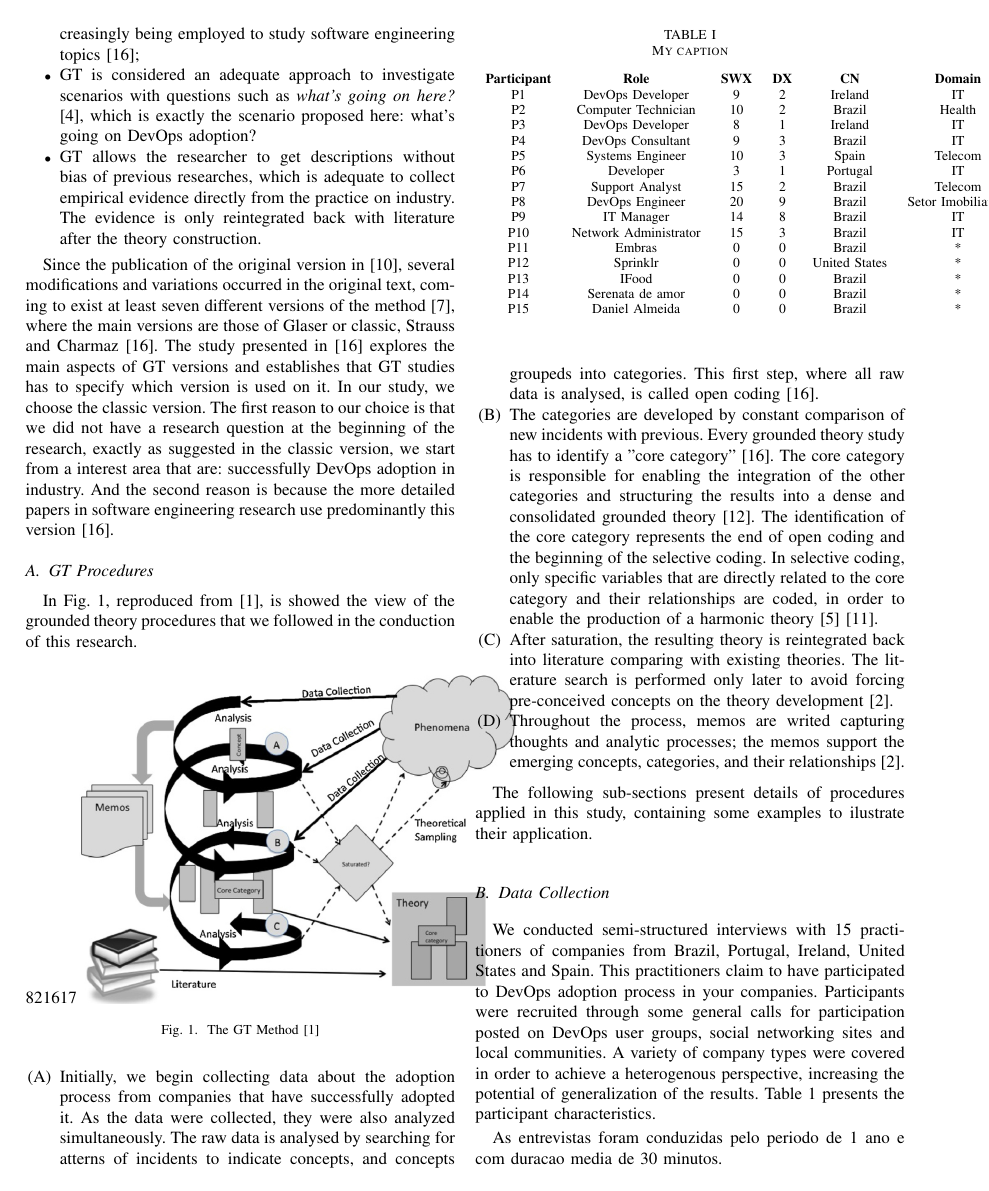
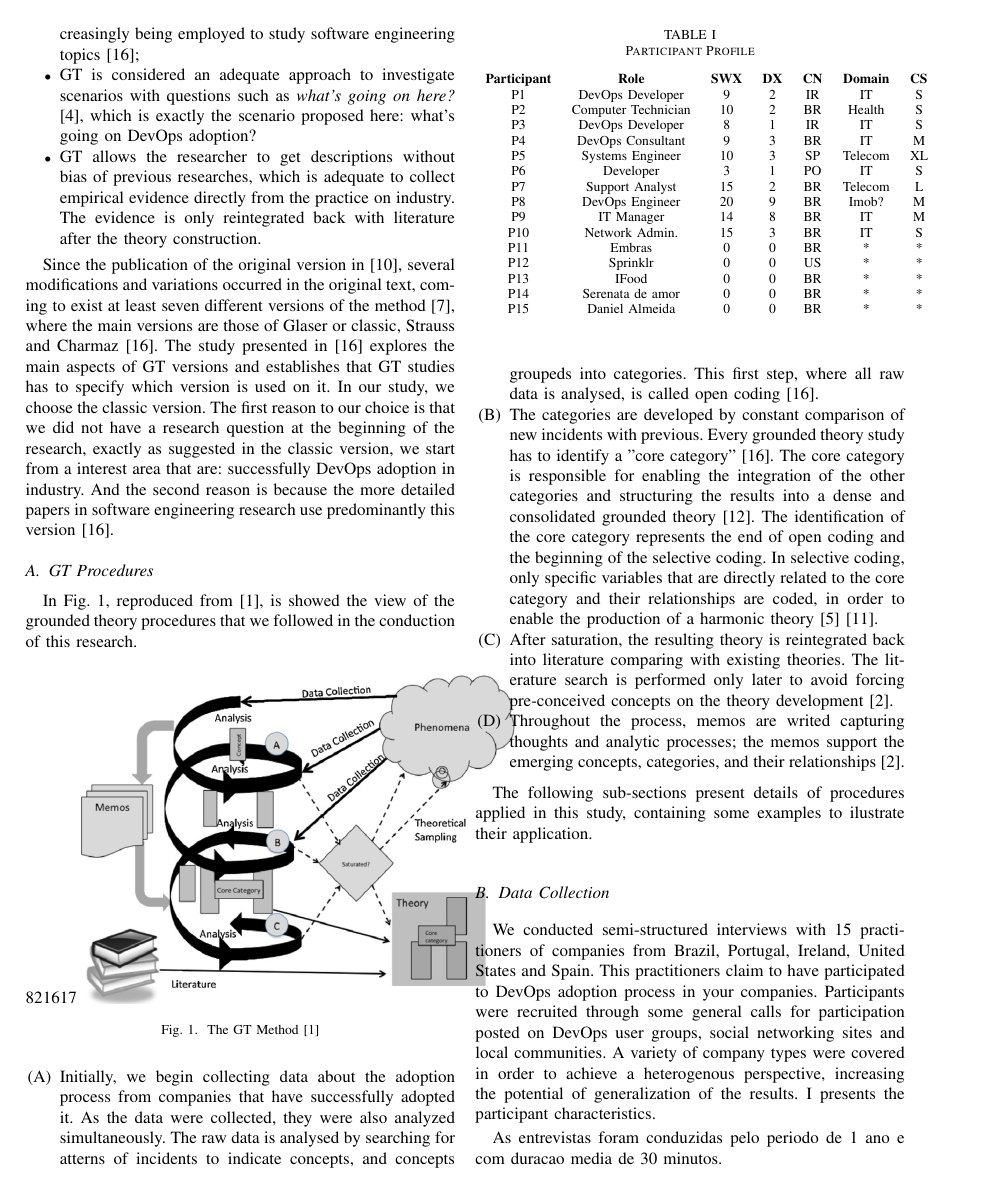
Before and after one commit to wweellddeerr/devops-esem, a LaTeX paper (main.tex, which reads methodology.tex): page 3 of 4. Compiled offline with pdfLaTeX; a missing font is replaced by an installed copy or a similar font; a LaTeX package or settings file that is missing is left out.

Commit message:
ajustando

```diff
--- a/methodology.tex
+++ b/methodology.tex
@@ -97,31 +97,31 @@ to have participated to DevOps adoption process in your companies. Participants
 were recruited through some general calls for participation posted on DevOps
 user groups, social networking sites and local communities. A variety of
 company types were covered in order to achieve a heterogenous perspective,
-increasing the potential of generalization of the results. Table 1 presents the
-participant characteristics.
+increasing the potential of generalization of the results.
+\ref{participant_table} presents the participant characteristics.
 
 
 \begin{table}[t]
 \centering
-\caption{My caption}
-\label{my-label}
+\caption{Participant Profile}
+\label{participant_table}
 \begin{tabular}{ccccccc}
 \textbf{Participant} & \textbf{Role}         & \textbf{SWX} & \textbf{DX} & \textbf{CN}   & \textbf{Domain}    & \multicolumn{1}{l}{\textbf{CS}} \\
-P1                   & DevOps Developer      & 9            & 2           & Ireland       & IT                 & S                               \\
-P2                   & Computer Technician   & 10           & 2           & Brazil        & Health             & S                               \\
-P3                   & DevOps Developer      & 8            & 1           & Ireland       & IT                 & S                               \\
-P4                   & DevOps Consultant     & 9            & 3           & Brazil        & IT                 & M                               \\
-P5                   & Systems Engineer      & 10           & 3           & Spain         & Telecom            & XL                              \\
-P6                   & Developer             & 3            & 1           & Portugal      & IT                 & S                               \\
-P7                   & Support Analyst       & 15           & 2           & Brazil        & Telecom            & L                               \\
-P8                   & DevOps Engineer       & 20           & 9           & Brazil        & Setor Imobiliario? & M                               \\
-P9                   & IT Manager            & 14           & 8           & Brazil        & IT                 & M                               \\
-P10                  & Network Administrator & 15           & 3           & Brazil        & IT                 & S                               \\
-P11                  & Embras                & 0            & 0           & Brazil        & *                  & *                               \\
-P12                  & Sprinklr              & 0            & 0           & United States & *                  & *                               \\
-P13                  & IFood                 & 0            & 0           & Brazil        & *                  & *                               \\
-P14                  & Serenata de amor      & 0            & 0           & Brazil        & *                  & *                               \\
-P15                  & Daniel Almeida        & 0            & 0           & Brazil        & *                  & *
+P1                   & DevOps Developer      & 9            & 2           & IR            & IT                 & S                               \\
+P2                   & Computer Technician   & 10           & 2           & BR            & Health             & S                               \\
+P3                   & DevOps Developer      & 8            & 1           & IR            & IT                 & S                               \\
+P4                   & DevOps Consultant     & 9            & 3           & BR            & IT                 & M                               \\
+P5                   & Systems Engineer      & 10           & 3           & SP            & Telecom            & XL                              \\
+P6                   & Developer             & 3            & 1           & PO            & IT                 & S                               \\
+P7                   & Support Analyst       & 15           & 2           & BR            & Telecom            & L                               \\
+P8                   & DevOps Engineer       & 20           & 9           & BR            & Imob?              & M                               \\
+P9                   & IT Manager            & 14           & 8           & BR            & IT                 & M                               \\
+P10                  & Network Admin.        & 15           & 3           & BR            & IT                 & S                               \\
+P11                  & Embras                & 0            & 0           & BR            & *                  & *                               \\
+P12                  & Sprinklr              & 0            & 0           & US            & *                  & *                               \\
+P13                  & IFood                 & 0            & 0           & BR            & *                  & *                               \\
+P14                  & Serenata de amor      & 0            & 0           & BR            & *                  & *                               \\
+P15                  & Daniel Almeida        & 0            & 0           & BR            & *                  & *
 \end{tabular}
 \end{table}
 
```
